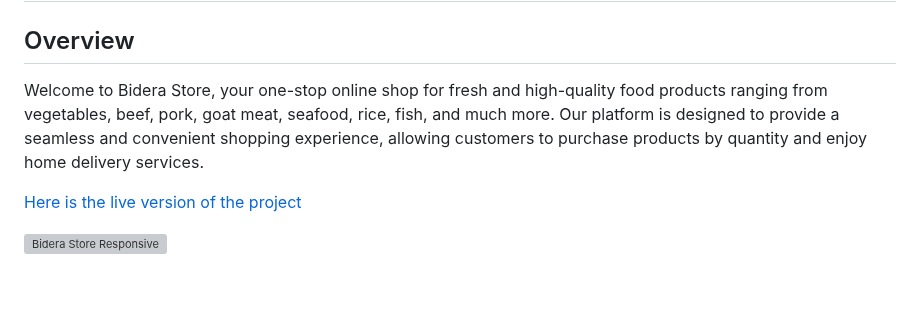
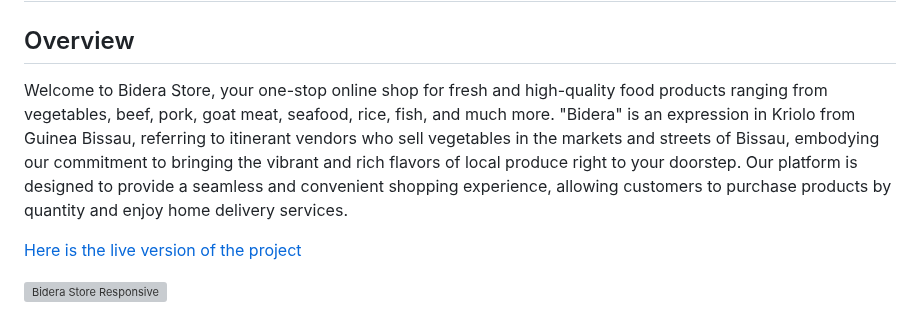
Before and after one commit to atchutchi/bidera_store, a Markdown page: README.md, the part around the change. Drawn GitHub-style; blank space fills up the shorter version; grey boxes are pictures that could not be loaded.

```diff
--- a/README.md
+++ b/README.md
@@ -1,7 +1,7 @@
 # Bidera Store
 
 ## Overview
-Welcome to Bidera Store, your one-stop online shop for fresh and high-quality food products ranging from vegetables, beef, pork, goat meat, seafood, rice, fish, and much more. Our platform is designed to provide a seamless and convenient shopping experience, allowing customers to purchase products by quantity and enjoy home delivery services.
+Welcome to Bidera Store, your one-stop online shop for fresh and high-quality food products ranging from vegetables, beef, pork, goat meat, seafood, rice, fish, and much more. "Bidera" is an expression in Kriolo from Guinea Bissau, referring to itinerant vendors who sell vegetables in the markets and streets of Bissau, embodying our commitment to bringing the vibrant and rich flavors of local produce right to your doorstep. Our platform is designed to provide a seamless and convenient shopping experience, allowing customers to purchase products by quantity and enjoy home delivery services.
 
 [Here is the live version of the project](https://bidera-store-4f0dc6400eda.herokuapp.com/)
 
```
